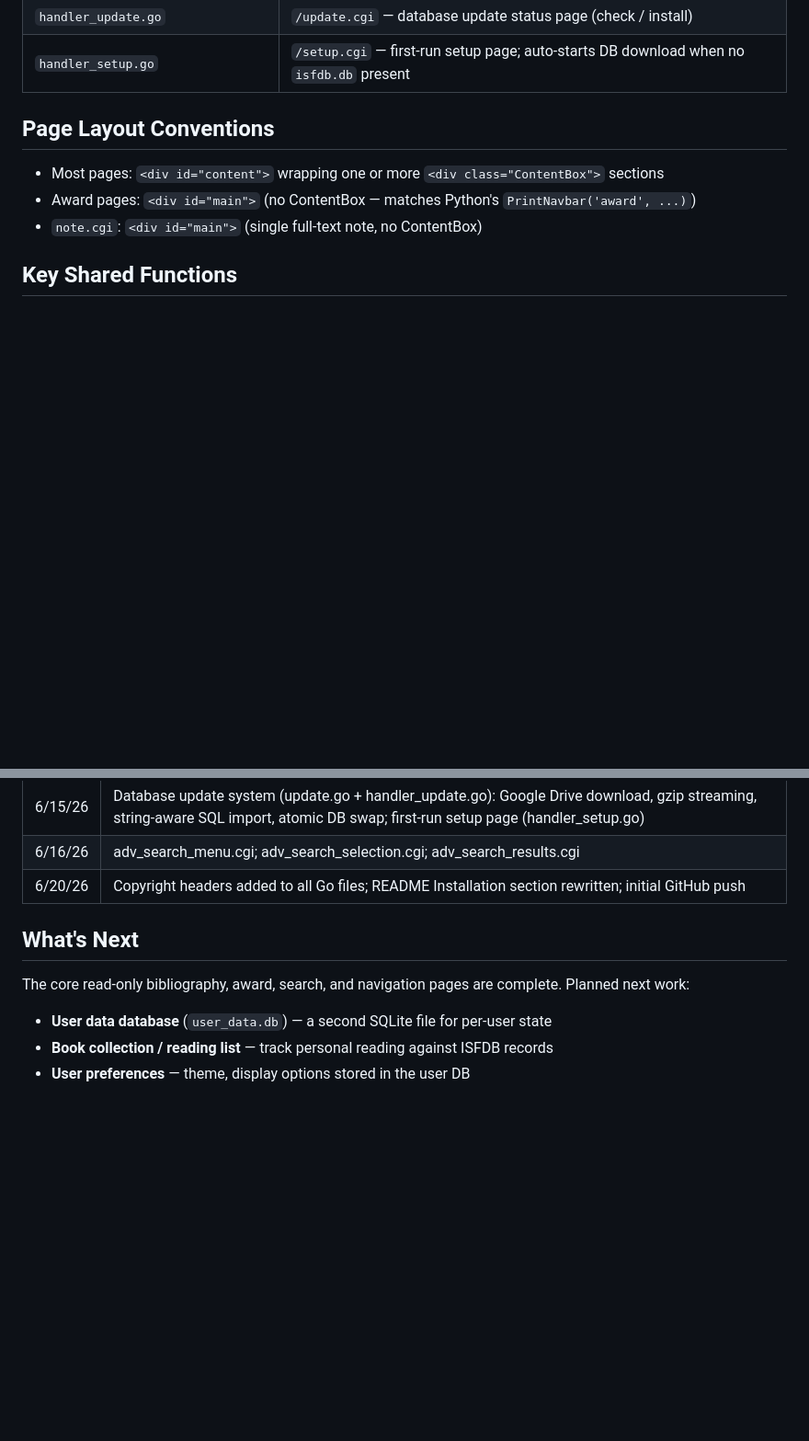
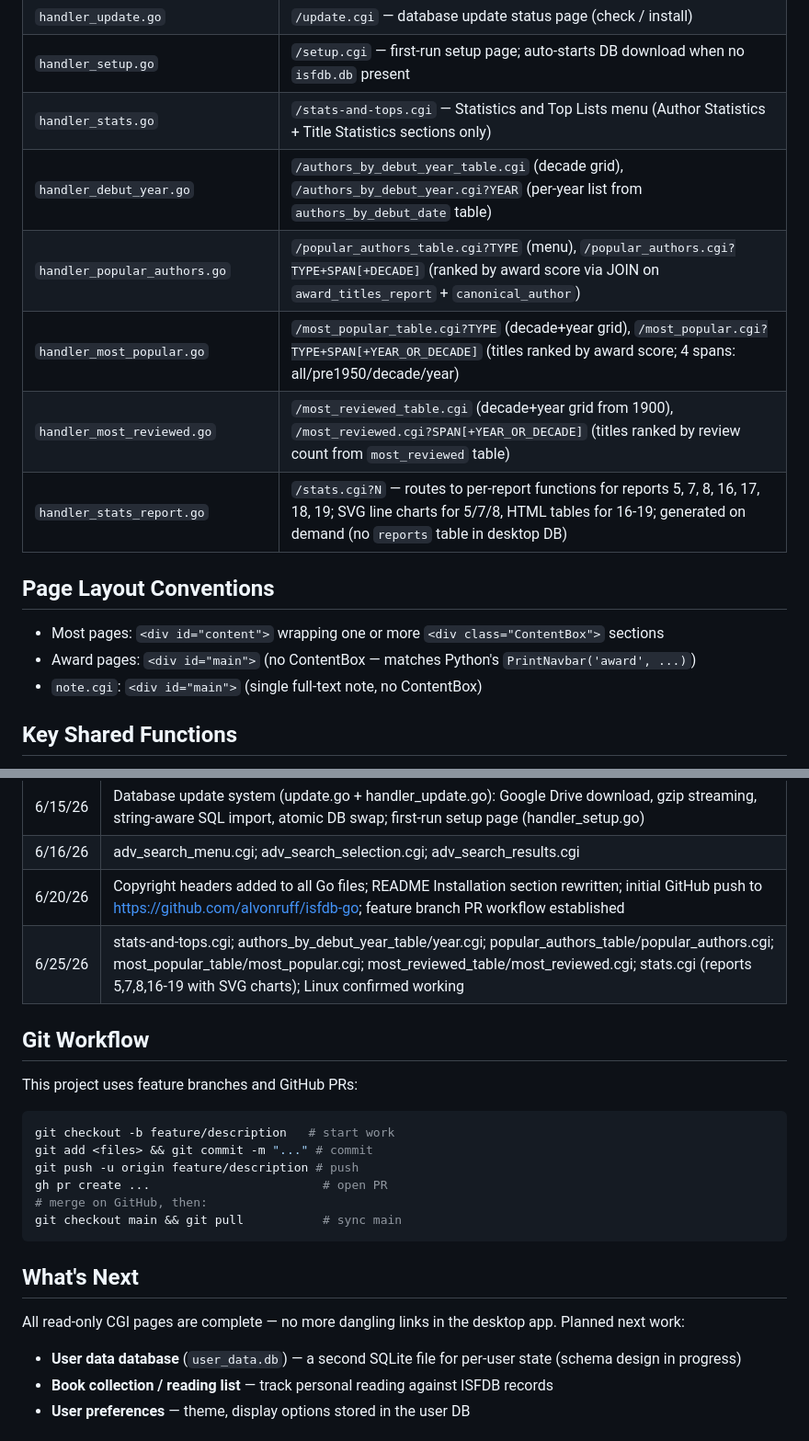
Before and after one commit to alvonruff/isfdb-go, a Markdown page: CLAUDE.md, 2 parts joined by grey strips. Shown at 92% size. GitHub-like rendering; blank space fills up the shorter version.

Commit message:
Update CLAUDE.md: add stats pages to handler table and dev log

````diff
--- a/CLAUDE.md
+++ b/CLAUDE.md
@@ -111,6 +111,12 @@ Example:
 | `handler_adv_search_results.go` | `/adv_search_results.cgi` — runs the advanced search and renders results |
 | `handler_update.go` | `/update.cgi` — database update status page (check / install) |
 | `handler_setup.go` | `/setup.cgi` — first-run setup page; auto-starts DB download when no `isfdb.db` present |
+| `handler_stats.go` | `/stats-and-tops.cgi` — Statistics and Top Lists menu (Author Statistics + Title Statistics sections only) |
+| `handler_debut_year.go` | `/authors_by_debut_year_table.cgi` (decade grid), `/authors_by_debut_year.cgi?YEAR` (per-year list from `authors_by_debut_date` table) |
+| `handler_popular_authors.go` | `/popular_authors_table.cgi?TYPE` (menu), `/popular_authors.cgi?TYPE+SPAN[+DECADE]` (ranked by award score via JOIN on `award_titles_report` + `canonical_author`) |
+| `handler_most_popular.go` | `/most_popular_table.cgi?TYPE` (decade+year grid), `/most_popular.cgi?TYPE+SPAN[+YEAR_OR_DECADE]` (titles ranked by award score; 4 spans: all/pre1950/decade/year) |
+| `handler_most_reviewed.go` | `/most_reviewed_table.cgi` (decade+year grid from 1900), `/most_reviewed.cgi?SPAN[+YEAR_OR_DECADE]` (titles ranked by review count from `most_reviewed` table) |
+| `handler_stats_report.go` | `/stats.cgi?N` — routes to per-report functions for reports 5, 7, 8, 16, 17, 18, 19; SVG line charts for 5/7/8, HTML tables for 16-19; generated on demand (no `reports` table in desktop DB) |
 
 ## Page Layout Conventions
 
@@ -152,13 +158,26 @@ Award levels: 1–9 = win tiers, 10–89 = nomination tiers, 90–98 = special (
 | 6/14/26 | Page history in navbar (10 entries, move-to-top, 20-char truncation); award_directory.cgi (non-ASCII sort); calendar_menu.cgi + calendar_day.cgi |
 | 6/15/26 | Database update system (update.go + handler_update.go): Google Drive download, gzip streaming, string-aware SQL import, atomic DB swap; first-run setup page (handler_setup.go) |
 | 6/16/26 | adv_search_menu.cgi; adv_search_selection.cgi; adv_search_results.cgi |
-| 6/20/26 | Copyright headers added to all Go files; README Installation section rewritten; initial GitHub push |
+| 6/20/26 | Copyright headers added to all Go files; README Installation section rewritten; initial GitHub push to https://github.com/alvonruff/isfdb-go; feature branch PR workflow established |
+| 6/25/26 | stats-and-tops.cgi; authors_by_debut_year_table/year.cgi; popular_authors_table/popular_authors.cgi; most_popular_table/most_popular.cgi; most_reviewed_table/most_reviewed.cgi; stats.cgi (reports 5,7,8,16-19 with SVG charts); Linux confirmed working |
+
+## Git Workflow
+
+This project uses feature branches and GitHub PRs:
+```bash
+git checkout -b feature/description   # start work
+git add <files> && git commit -m "..." # commit
+git push -u origin feature/description # push
+gh pr create ...                        # open PR
+# merge on GitHub, then:
+git checkout main && git pull           # sync main
+```
 
 ## What's Next
 
-The core read-only bibliography, award, search, and navigation pages are complete. Planned next work:
+All read-only CGI pages are complete — no more dangling links in the desktop app. Planned next work:
 
-- **User data database** (`user_data.db`) — a second SQLite file for per-user state
+- **User data database** (`user_data.db`) — a second SQLite file for per-user state (schema design in progress)
 - **Book collection / reading list** — track personal reading against ISFDB records
 - **User preferences** — theme, display options stored in the user DB
 
````
